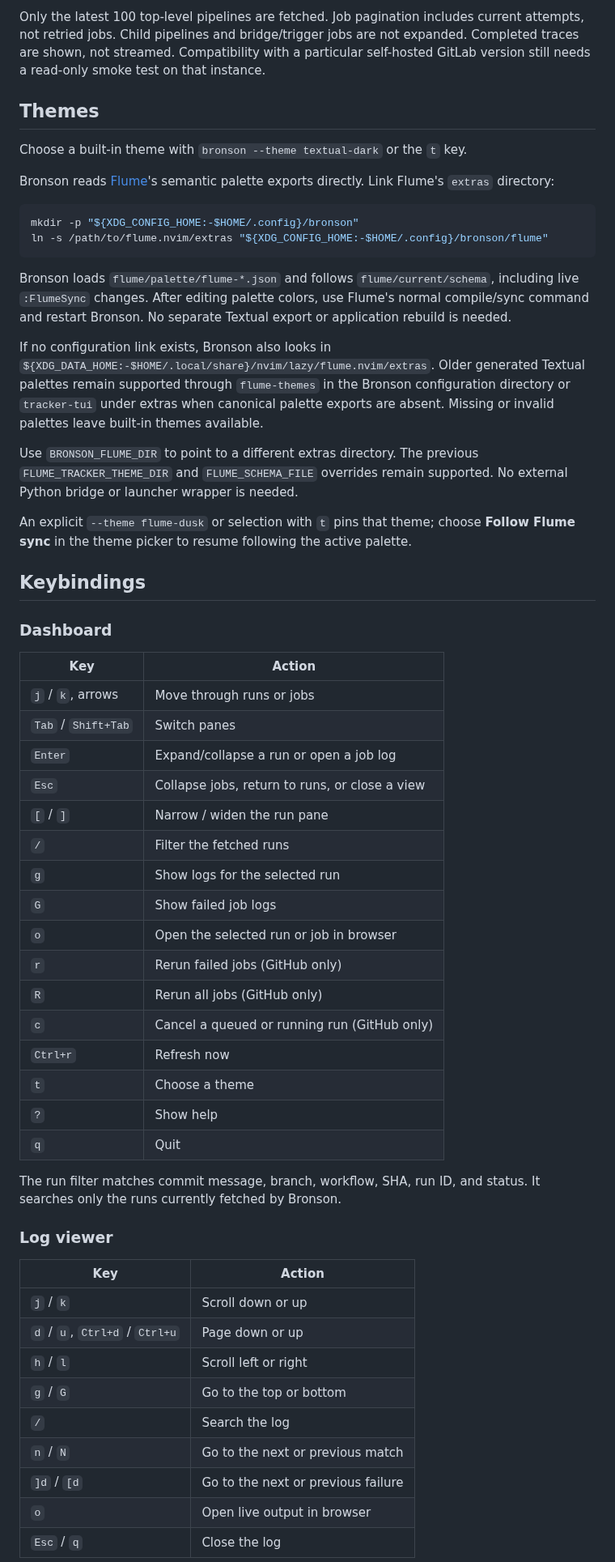
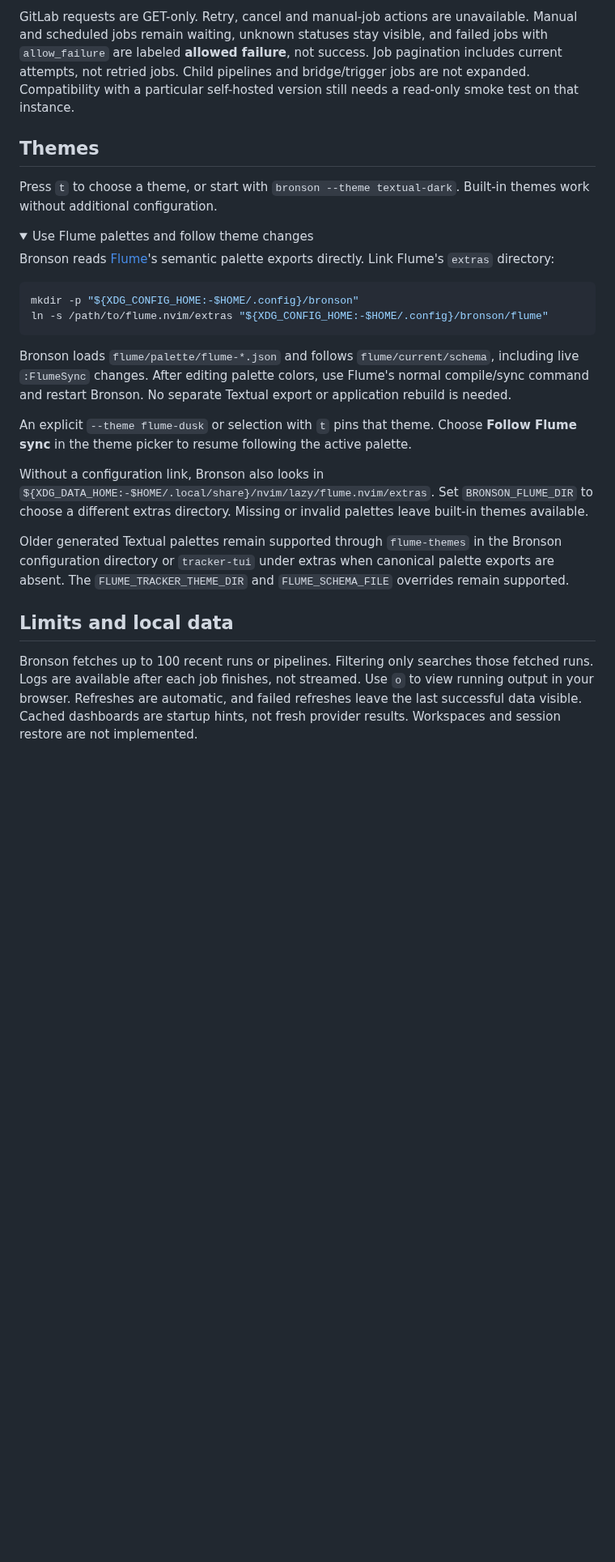
Before and after one commit to mitander/bronson, a Markdown page: README.md, the part around one of its changes. Shown at 81% size. GitHub-like rendering; folded sections open; blank space fills up the shorter version.

```diff
--- a/README.md
+++ b/README.md
@@ -78,12 +82,19 @@ cache location approved for that data. The GitLab backend needs no GitHub creden
 
-Only the latest 100 top-level pipelines are fetched. Job pagination includes current attempts, not
-retried jobs. Child pipelines and bridge/trigger jobs are not expanded. Completed traces are shown,
-not streamed. Compatibility with a particular self-hosted GitLab version still needs a read-only
-smoke test on that instance.
+GitLab requests are GET-only. Retry, cancel and manual-job actions are unavailable. Manual and
+scheduled jobs remain waiting, unknown statuses stay visible, and failed jobs with `allow_failure`
+are labeled **allowed failure**, not success. Job pagination includes current attempts, not retried
+jobs. Child pipelines and bridge/trigger jobs are not expanded. Compatibility with a particular
+self-hosted version still needs a read-only smoke test on that instance.
+
+</details>
 
 ## Themes
 
-Choose a built-in theme with `bronson --theme textual-dark` or the `t` key.
+Press `t` to choose a theme, or start with `bronson --theme textual-dark`. Built-in themes work
+without additional configuration.
+
+<details>
+<summary>Use Flume palettes and follow theme changes</summary>
 
 Bronson reads [Flume](https://github.com/mitander/flume.nvim)'s semantic palette exports directly.
 Link Flume's `extras` directory:
@@ -97,56 +108,26 @@ Bronson loads `flume/palette/flume-*.json` and follows `flume/current/schema`, i
 `:FlumeSync` changes. After editing palette colors, use Flume's normal compile/sync command and
 restart Bronson. No separate Textual export or application rebuild is needed.
 
-If no configuration link exists, Bronson also looks in
-`${XDG_DATA_HOME:-$HOME/.local/share}/nvim/lazy/flume.nvim/extras`. Older generated Textual palettes
-remain supported through `flume-themes` in the Bronson configuration directory or `tracker-tui`
-under extras when canonical palette exports are absent. Missing or invalid palettes leave built-in
-themes available.
-
-Use `BRONSON_FLUME_DIR` to point to a different extras directory. The previous
-`FLUME_TRACKER_THEME_DIR` and `FLUME_SCHEMA_FILE` overrides remain supported. No external Python
-bridge or launcher wrapper is needed.
-
-An explicit `--theme flume-dusk` or selection with `t` pins that theme; choose **Follow Flume sync**
+An explicit `--theme flume-dusk` or selection with `t` pins that theme. Choose **Follow Flume sync**
 in the theme picker to resume following the active palette.
 
-## Keybindings
+Without a configuration link, Bronson also looks in
+`${XDG_DATA_HOME:-$HOME/.local/share}/nvim/lazy/flume.nvim/extras`. Set `BRONSON_FLUME_DIR` to
+choose a different extras directory. Missing or invalid palettes leave built-in themes available.
 
-### Dashboard
+Older generated Textual palettes remain supported through `flume-themes` in the Bronson
+configuration directory or `tracker-tui` under extras when canonical palette exports are absent. The
+`FLUME_TRACKER_THEME_DIR` and `FLUME_SCHEMA_FILE` overrides remain supported.
 
-| Key                 | Action                                         |
-| ------------------- | ---------------------------------------------- |
-| `j` / `k`, arrows   | Move through runs or jobs                      |
-| `Tab` / `Shift+Tab` | Switch panes                                   |
-| `Enter`             | Expand/collapse a run or open a job log        |
-| `Esc`               | Collapse jobs, return to runs, or close a view |
-| `[` / `]`           | Narrow / widen the run pane                    |
-| `/`                 | Filter the fetched runs                        |
-| `g`                 | Show logs for the selected run                 |
-| `G`                 | Show failed job logs                           |
-| `o`                 | Open the selected run or job in browser        |
-| `r`                 | Rerun failed jobs (GitHub only)                |
-| `R`                 | Rerun all jobs (GitHub only)                   |
-| `c`                 | Cancel a queued or running run (GitHub only)   |
-| `Ctrl+r`            | Refresh now                                    |
-| `t`                 | Choose a theme                                 |
-| `?`                 | Show help                                      |
-| `q`                 | Quit                                           |
+</details>
 
-The run filter matches commit message, branch, workflow, SHA, run ID, and status. It searches only
-the runs currently fetched by Bronson.
+<a id="behavior-and-limits"></a> <a id="local-data"></a>
 
-### Log viewer
+## Limits and local data
 
-| Key                            | Action                             |
-| ------------------------------ | ---------------------------------- |
-| `j` / `k`                      | Scroll down or up                  |
-| `d` / `u`, `Ctrl+d` / `Ctrl+u` | Page down or up                    |
-| `h` / `l`                      | Scroll left or right               |
-| `g` / `G`                      | Go to the top or bottom            |
-| `/`                            | Search the log                     |
-| `n` / `N`                      | Go to the next or previous match   |
-| `]d` / `[d`                    | Go to the next or previous failure |
-| `o`                            | Open live output in browser        |
-| `Esc` / `q`                    | Close the log                      |
+Bronson fetches up to 100 recent runs or pipelines. Filtering only searches those fetched runs. Logs
+are available after each job finishes, not streamed. Use `o` to view running output in your browser.
+Refreshes are automatic, and failed refreshes leave the last successful data visible. Cached
+dashboards are startup hints, not fresh provider results. Workspaces and session restore are not
+implemented.
 
```
Also changed, not shown: other parts of README.md (+56 -63 lines), AGENTS.md (deleted, +0 -58 lines), CONTRIBUTING.md (+99 -101 lines), docs/DECOMPOSITION.md (deleted, +0 -262 lines), assets/dashboard.png (added), 5 other files.
